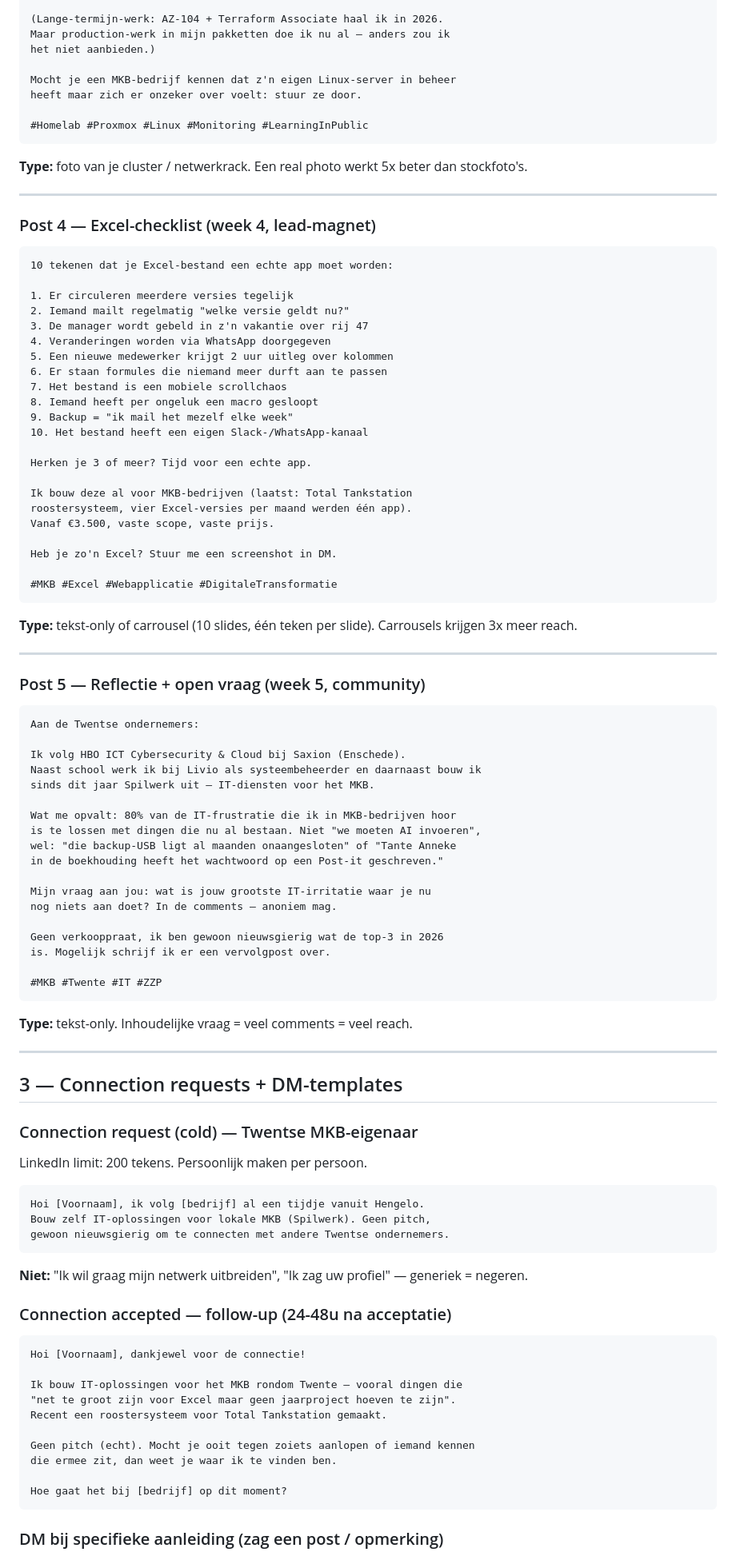
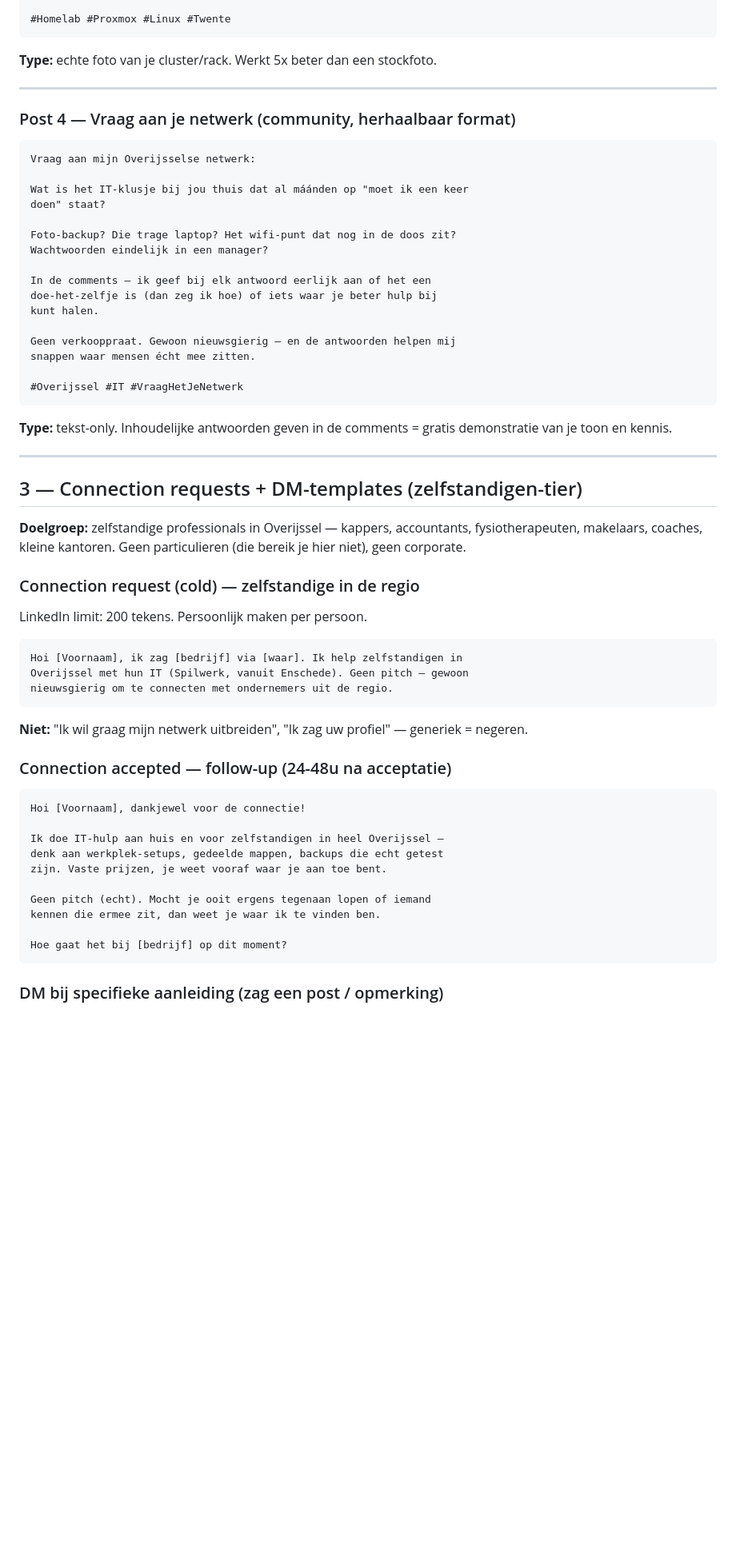
Before and after one commit to E-mma9/spilwerk, a Markdown page: marketing/linkedin.md, the part around one of its changes. Shown at 80% size. Rendered like a GitHub page; blank space fills up the shorter version.

````diff
--- a/marketing/linkedin.md
+++ b/marketing/linkedin.md
@@ -173,86 +152,48 @@ Ik leer niet op jouw kosten.
 
-(Lange-termijn-werk: AZ-104 + Terraform Associate haal ik in 2026.
-Maar production-werk in mijn pakketten doe ik nu al — anders zou ik
-het niet aanbieden.)
-
-Mocht je een MKB-bedrijf kennen dat z'n eigen Linux-server in beheer
-heeft maar zich er onzeker over voelt: stuur ze door.
-
-#Homelab #Proxmox #Linux #Monitoring #LearningInPublic
+#Homelab #Proxmox #Linux #Twente
 ```
 
-**Type:** foto van je cluster / netwerkrack. Een real photo werkt 5x beter dan stockfoto's.
+**Type:** echte foto van je cluster/rack. Werkt 5x beter dan een stockfoto.
 
 ---
 
-### Post 4 — Excel-checklist (week 4, lead-magnet)
+### Post 4 — Vraag aan je netwerk (community, herhaalbaar format)
 
 ```
-10 tekenen dat je Excel-bestand een echte app moet worden:
+Vraag aan mijn Overijsselse netwerk:
 
-1. Er circuleren meerdere versies tegelijk
-2. Iemand mailt regelmatig "welke versie geldt nu?"
-3. De manager wordt gebeld in z'n vakantie over rij 47
-4. Veranderingen worden via WhatsApp doorgegeven
-5. Een nieuwe medewerker krijgt 2 uur uitleg over kolommen
-6. Er staan formules die niemand meer durft aan te passen
-7. Het bestand is een mobiele scrollchaos
-8. Iemand heeft per ongeluk een macro gesloopt
-9. Backup = "ik mail het mezelf elke week"
-10. Het bestand heeft een eigen Slack-/WhatsApp-kanaal
+Wat is het IT-klusje bij jou thuis dat al máánden op "moet ik een keer
+doen" staat?
 
-Herken je 3 of meer? Tijd voor een echte app.
+Foto-backup? Die trage laptop? Het wifi-punt dat nog in de doos zit?
+Wachtwoorden eindelijk in een manager?
 
-Ik bouw deze al voor MKB-bedrijven (laatst: Total Tankstation
-roostersysteem, vier Excel-versies per maand werden één app).
-Vanaf €3.500, vaste scope, vaste prijs.
+In de comments — ik geef bij elk antwoord eerlijk aan of het een
+doe-het-zelfje is (dan zeg ik hoe) of iets waar je beter hulp bij
+kunt halen.
 
-Heb je zo'n Excel? Stuur me een screenshot in DM.
+Geen verkooppraat. Gewoon nieuwsgierig — en de antwoorden helpen mij
+snappen waar mensen écht mee zitten.
 
-#MKB #Excel #Webapplicatie #DigitaleTransformatie
+#Overijssel #IT #VraagHetJeNetwerk
 ```
 
-**Type:** tekst-only of carrousel (10 slides, één teken per slide). Carrousels krijgen 3x meer reach.
+**Type:** tekst-only. Inhoudelijke antwoorden geven in de comments = gratis demonstratie van je toon en kennis.
 
 ---
 
-### Post 5 — Reflectie + open vraag (week 5, community)
+## 3 — Connection requests + DM-templates (zelfstandigen-tier)
 
-```
-Aan de Twentse ondernemers:
+**Doelgroep:** zelfstandige professionals in Overijssel — kappers, accountants, fysiotherapeuten, makelaars, coaches, kleine kantoren. Geen particulieren (die bereik je hier niet), geen corporate.
 
-Ik volg HBO ICT Cybersecurity & Cloud bij Saxion (Enschede).
-Naast school werk ik bij Livio als systeembeheerder en daarnaast bouw ik
-sinds dit jaar Spilwerk uit — IT-diensten voor het MKB.
-
-Wat me opvalt: 80% van de IT-frustratie die ik in MKB-bedrijven hoor
-is te lossen met dingen die nu al bestaan. Niet "we moeten AI invoeren",
-wel: "die backup-USB ligt al maanden onaangesloten" of "Tante Anneke
-in de boekhouding heeft het wachtwoord op een Post-it geschreven."
-
-Mijn vraag aan jou: wat is jouw grootste IT-irritatie waar je nu
-nog niets aan doet? In de comments — anoniem mag.
-
-Geen verkooppraat, ik ben gewoon nieuwsgierig wat de top-3 in 2026
-is. Mogelijk schrijf ik er een vervolgpost over.
-
-#MKB #Twente #IT #ZZP
-```
-
-**Type:** tekst-only. Inhoudelijke vraag = veel comments = veel reach.
-
----
-
-## 3 — Connection requests + DM-templates
-
-### Connection request (cold) — Twentse MKB-eigenaar
+### Connection request (cold) — zelfstandige in de regio
 
 LinkedIn limit: 200 tekens. Persoonlijk maken per persoon.
 
 ```
-Hoi [Voornaam], ik volg [bedrijf] al een tijdje vanuit Hengelo.
-Bouw zelf IT-oplossingen voor lokale MKB (Spilwerk). Geen pitch,
-gewoon nieuwsgierig om te connecten met andere Twentse ondernemers.
+Hoi [Voornaam], ik zag [bedrijf] via [waar]. Ik help zelfstandigen in
+Overijssel met hun IT (Spilwerk, vanuit Enschede). Geen pitch — gewoon
+nieuwsgierig om te connecten met ondernemers uit de regio.
 ```
 
 **Niet:** "Ik wil graag mijn netwerk uitbreiden", "Ik zag uw profiel" — generiek = negeren.
@@ -262,12 +203,12 @@ gewoon nieuwsgierig om te connecten met andere Twentse ondernemers.
 ```
 Hoi [Voornaam], dankjewel voor de connectie!
 
-Ik bouw IT-oplossingen voor het MKB rondom Twente — vooral dingen die
-"net te groot zijn voor Excel maar geen jaarproject hoeven te zijn".
-Recent een roostersysteem voor Total Tankstation gemaakt.
+Ik doe IT-hulp aan huis en voor zelfstandigen in heel Overijssel —
+denk aan werkplek-setups, gedeelde mappen, backups die echt getest
+zijn. Vaste prijzen, je weet vooraf waar je aan toe bent.
 
-Geen pitch (echt). Mocht je ooit tegen zoiets aanlopen of iemand kennen
-die ermee zit, dan weet je waar ik te vinden ben.
+Geen pitch (echt). Mocht je ooit ergens tegenaan lopen of iemand
+kennen die ermee zit, dan weet je waar ik te vinden ben.
 
 Hoe gaat het bij [bedrijf] op dit moment?
 ```
````
Also changed, not shown: other parts of marketing/linkedin.md (+86 -108 lines).
